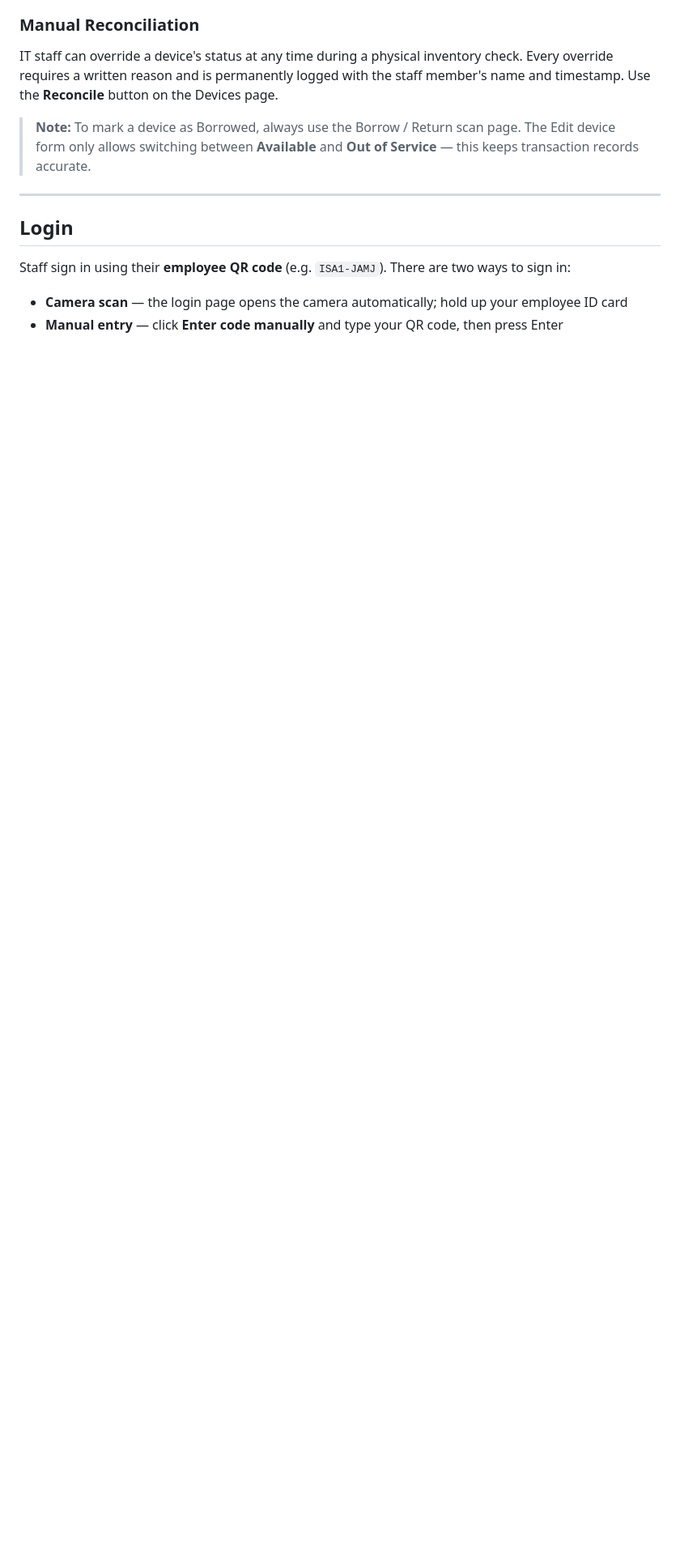
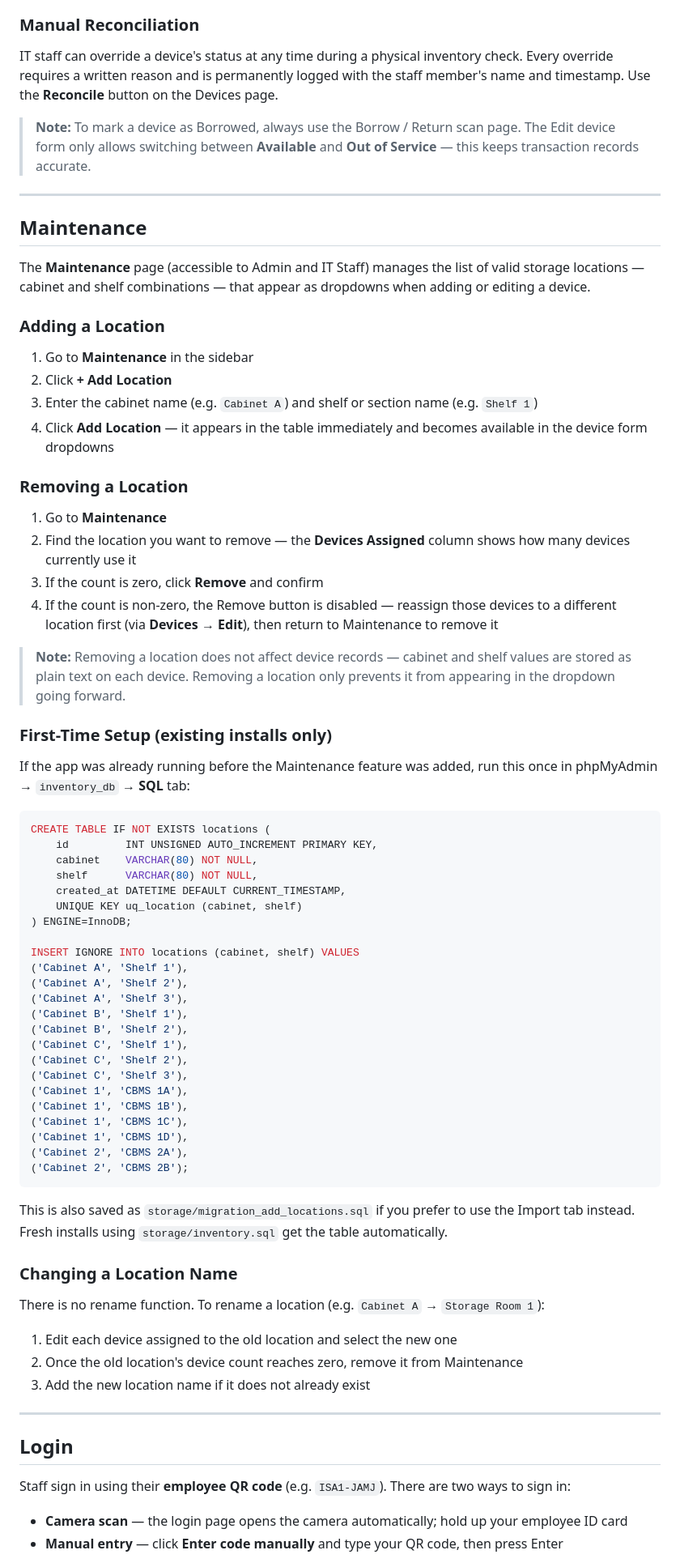
Before and after one commit to JosueJamesAllen/inventory, a Markdown page: README.md, the part around one of its changes. Shown at 81% size. Drawn GitHub-style; blank space fills up the shorter version.

````diff
--- a/README.md
+++ b/README.md
@@ -254,6 +260,68 @@ Any device with an expected return date that has passed is automatically flagged
 IT staff can override a device's status at any time during a physical inventory check. Every override requires a written reason and is permanently logged with the staff member's name and timestamp. Use the **Reconcile** button on the Devices page.
 
 > **Note:** To mark a device as Borrowed, always use the Borrow / Return scan page. The Edit device form only allows switching between **Available** and **Out of Service** — this keeps transaction records accurate.
+
+---
+
+## Maintenance
+
+The **Maintenance** page (accessible to Admin and IT Staff) manages the list of valid storage locations — cabinet and shelf combinations — that appear as dropdowns when adding or editing a device.
+
+### Adding a Location
+
+1. Go to **Maintenance** in the sidebar
+2. Click **+ Add Location**
+3. Enter the cabinet name (e.g. `Cabinet A`) and shelf or section name (e.g. `Shelf 1`)
+4. Click **Add Location** — it appears in the table immediately and becomes available in the device form dropdowns
+
+### Removing a Location
+
+1. Go to **Maintenance**
+2. Find the location you want to remove — the **Devices Assigned** column shows how many devices currently use it
+3. If the count is zero, click **Remove** and confirm
+4. If the count is non-zero, the Remove button is disabled — reassign those devices to a different location first (via **Devices → Edit**), then return to Maintenance to remove it
+
+> **Note:** Removing a location does not affect device records — cabinet and shelf values are stored as plain text on each device. Removing a location only prevents it from appearing in the dropdown going forward.
+
+### First-Time Setup (existing installs only)
+
+If the app was already running before the Maintenance feature was added, run this once in phpMyAdmin → `inventory_db` → **SQL** tab:
+
+```sql
+CREATE TABLE IF NOT EXISTS locations (
+    id         INT UNSIGNED AUTO_INCREMENT PRIMARY KEY,
+    cabinet    VARCHAR(80) NOT NULL,
+    shelf      VARCHAR(80) NOT NULL,
+    created_at DATETIME DEFAULT CURRENT_TIMESTAMP,
+    UNIQUE KEY uq_location (cabinet, shelf)
+) ENGINE=InnoDB;
+
+INSERT IGNORE INTO locations (cabinet, shelf) VALUES
+('Cabinet A', 'Shelf 1'),
+('Cabinet A', 'Shelf 2'),
+('Cabinet A', 'Shelf 3'),
+('Cabinet B', 'Shelf 1'),
+('Cabinet B', 'Shelf 2'),
+('Cabinet C', 'Shelf 1'),
+('Cabinet C', 'Shelf 2'),
+('Cabinet C', 'Shelf 3'),
+('Cabinet 1', 'CBMS 1A'),
+('Cabinet 1', 'CBMS 1B'),
+('Cabinet 1', 'CBMS 1C'),
+('Cabinet 1', 'CBMS 1D'),
+('Cabinet 2', 'CBMS 2A'),
+('Cabinet 2', 'CBMS 2B');
+```
+
+This is also saved as `storage/migration_add_locations.sql` if you prefer to use the Import tab instead. Fresh installs using `storage/inventory.sql` get the table automatically.
+
+### Changing a Location Name
+
+There is no rename function. To rename a location (e.g. `Cabinet A` → `Storage Room 1`):
+
+1. Edit each device assigned to the old location and select the new one
+2. Once the old location's device count reaches zero, remove it from Maintenance
+3. Add the new location name if it does not already exist
 
 ---
 
````
Also changed, not shown: other parts of README.md (+11 -5 lines).
